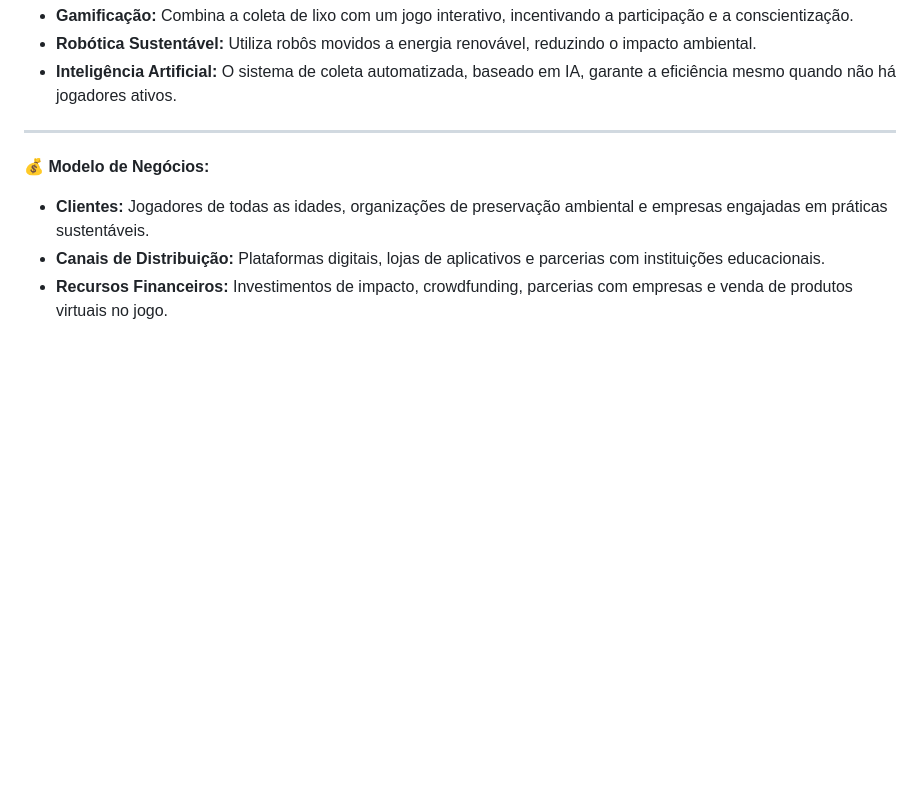
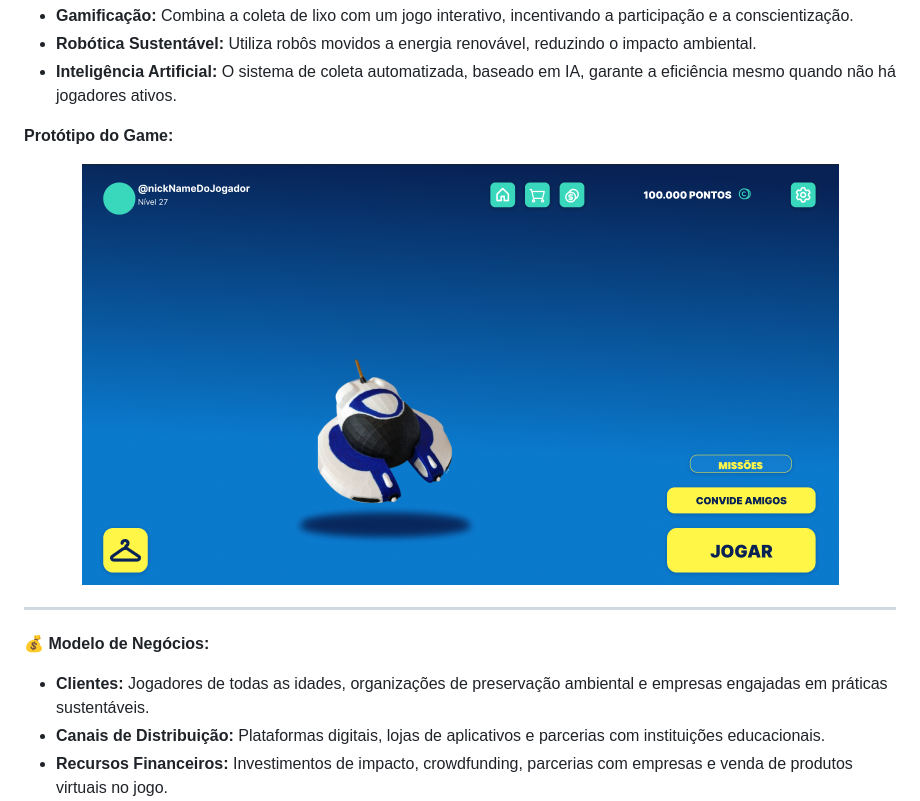
Before and after one commit to di0rio/Aquaguardians, a Markdown page: README.md, the part around the change. Drawn GitHub-style; pictures changed too: img/telaLobby.png (added); blank space fills up the shorter version.

Commit message:
adicionando prototipo do jogo para visualização

```diff
--- a/README.md
+++ b/README.md
@@ -68,6 +68,16 @@ Aquaguardians é um projeto inovador que combina tecnologia e entretenimento par
 - **Robótica Sustentável:** Utiliza robôs movidos a energia renovável, reduzindo o impacto ambiental.
 - **Inteligência Artificial:** O sistema de coleta automatizada, baseado em IA, garante a eficiência mesmo quando não há jogadores ativos.
 
+
+**Protótipo do Game:**
+
+<center>
+<a>
+<img src="./img/telaLobby.png">
+</a>
+</center>
+
+
 ---
 
 **💰 Modelo de Negócios:**
```
Also changed, not shown: img/telaLoading.png (added).
